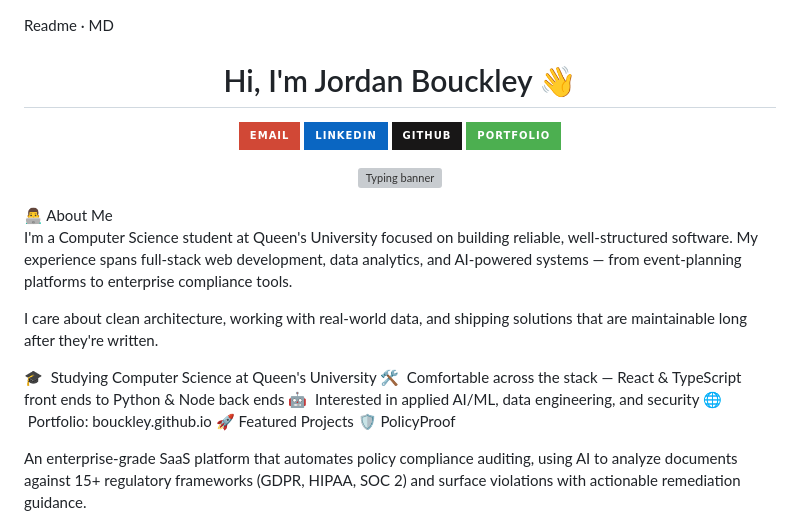
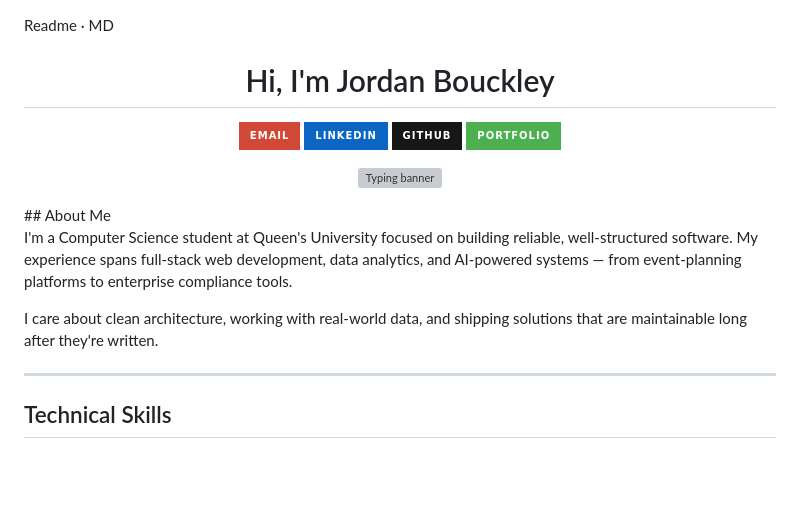
Before and after one commit to Bouckley/Bouckley, a Markdown page: README.md, the part around one of its changes. Rendered like a GitHub page; badges without logos; blank space fills up the shorter version; grey boxes are pictures that could not be loaded.

```diff
--- a/README.md
+++ b/README.md
@@ -1,17 +1,12 @@
 Readme · MD
-<h1 align="center">Hi, I'm Jordan Bouckley 👋</h1> <p align="center"> <a href="mailto:jordanbouckley@gmail.com"> <img src="https://img.shields.io/badge/Email-D14836?style=for-the-badge&logo=gmail&logoColor=white" alt="Email" /> </a> <a href="https://linkedin.com/in/jordan-bouckley"> <img src="https://img.shields.io/badge/LinkedIn-0A66C2?style=for-the-badge&logo=linkedin&logoColor=white" alt="LinkedIn" /> </a> <a href="https://github.com/Bouckley"> <img src="https://img.shields.io/badge/GitHub-181717?style=for-the-badge&logo=github&logoColor=white" alt="GitHub" /> </a> <a href="https://Bouckley.github.io"> <img src="https://img.shields.io/badge/Portfolio-4CAF50?style=for-the-badge&logo=google-chrome&logoColor=white" alt="Portfolio" /> </a> </p> <p align="center"> <img src="https://readme-typing-svg.demolab.com?font=Inter&weight=600&size=22&duration=3000&pause=800&color=2F80ED&center=true&vCenter=true&width=600&lines=Computer+Science+Student+at+Queen's+University;Software+Engineering+%7C+Data+%7C+AI;Building+clean%2C+reliable%2C+maintainable+software" alt="Typing banner" /> </p>
-👨‍💻 About Me
+<h1 align="center">Hi, I'm Jordan Bouckley</h1> <p align="center"> <a href="mailto:jordanbouckley@gmail.com"> <img src="https://img.shields.io/badge/Email-D14836?style=for-the-badge&logo=gmail&logoColor=white" alt="Email" /> </a> <a href="https://linkedin.com/in/jordan-bouckley"> <img src="https://img.shields.io/badge/LinkedIn-0A66C2?style=for-the-badge&logo=linkedin&logoColor=white" alt="LinkedIn" /> </a> <a href="https://github.com/Bouckley"> <img src="https://img.shields.io/badge/GitHub-181717?style=for-the-badge&logo=github&logoColor=white" alt="GitHub" /> </a> <a href="https://Bouckley.github.io"> <img src="https://img.shields.io/badge/Portfolio-4CAF50?style=for-the-badge&logo=google-chrome&logoColor=white" alt="Portfolio" /> </a> </p> <p align="center"> <img src="https://readme-typing-svg.demolab.com?font=Inter&weight=600&size=22&duration=3000&pause=800&color=2F80ED&center=true&vCenter=true&width=600&lines=Computer+Science+Student+at+Queen's+University;Software+Engineering+%7C+Data+%7C+AI;Building+clean%2C+reliable%2C+maintainable+software" alt="Typing banner" /> </p>
+## About Me
 
 I'm a Computer Science student at Queen's University focused on building reliable, well-structured software. My experience spans full-stack web development, data analytics, and AI-powered systems — from event-planning platforms to enterprise compliance tools.
 
 I care about clean architecture, working with real-world data, and shipping solutions that are maintainable long after they're written.
 
-🎓  Studying Computer Science at Queen's University
-🛠️  Comfortable across the stack — React & TypeScript front ends to Python & Node back ends
-🤖  Interested in applied AI/ML, data engineering, and security
-🌐  Portfolio: bouckley.github.io
-🚀 Featured Projects
-🛡️ PolicyProof
+---
 
-An enterprise-grade SaaS platform that automates policy compliance auditing, using AI to analyze documents against 15+ regulatory frameworks (GDPR, HIPAA, SOC 2) and surface violations with actionable remediation guidance.
+## Technical Skills
 
```
Also changed, not shown: other parts of README.md (+35 -21 lines).
